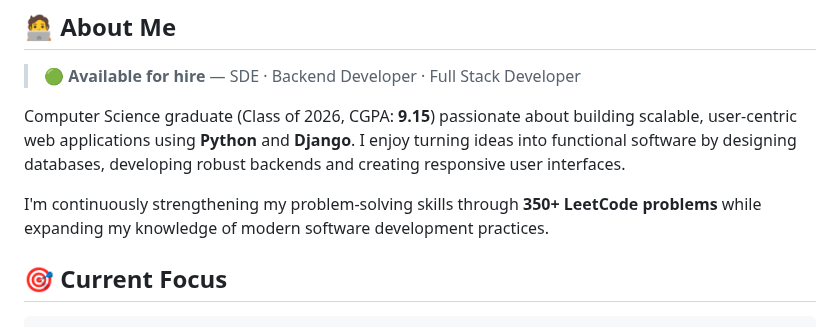
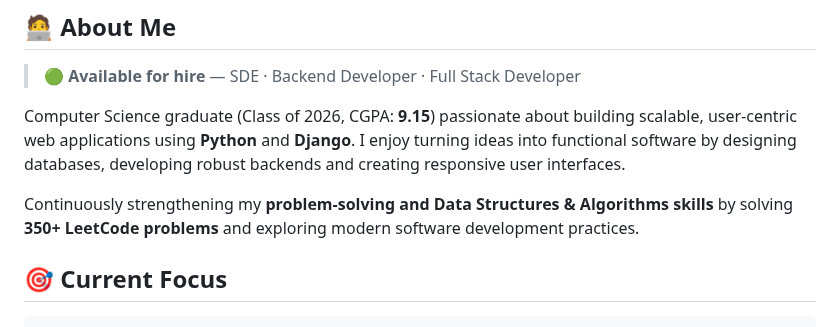
Before and after one commit to AkshaykumarSanti/AkshayKumarSanti, a Markdown page: README.md, the part around the change. Drawn GitHub-style.

Commit message:
Update README for clarity on skills and focus
Rephrase to emphasize problem-solving and DSA skills.

```diff
--- a/README.md
+++ b/README.md
@@ -14,7 +14,8 @@
 
 Computer Science graduate (Class of 2026, CGPA: **9.15**) passionate about building scalable, user-centric web applications using **Python** and **Django**. I enjoy turning ideas into functional software by designing databases, developing robust backends and creating responsive user interfaces.
 
-I'm continuously strengthening my problem-solving skills through **350+ LeetCode problems** while expanding my knowledge of modern software development practices.
+Continuously strengthening my **problem-solving and Data Structures & Algorithms skills** by solving **350+ LeetCode problems** and exploring modern software development practices.
+
 
 ## 🎯 Current Focus
 
```
